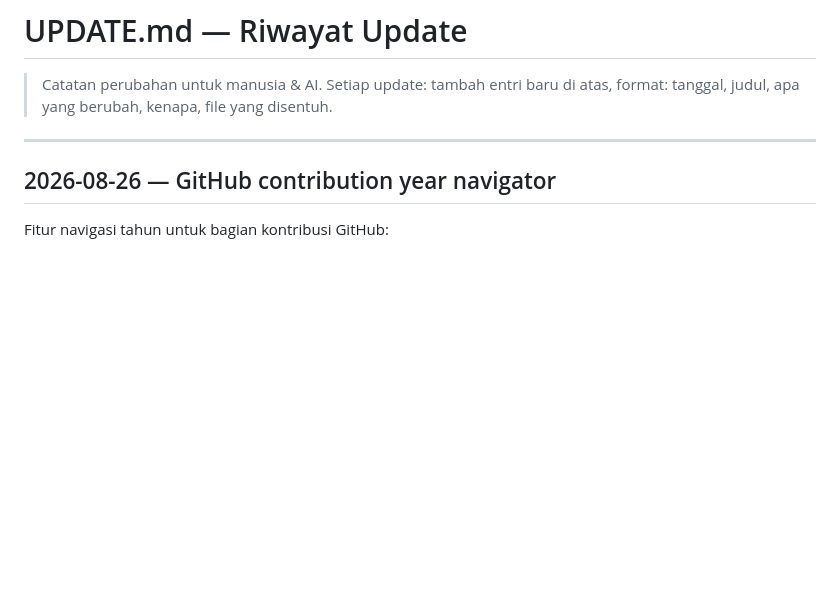
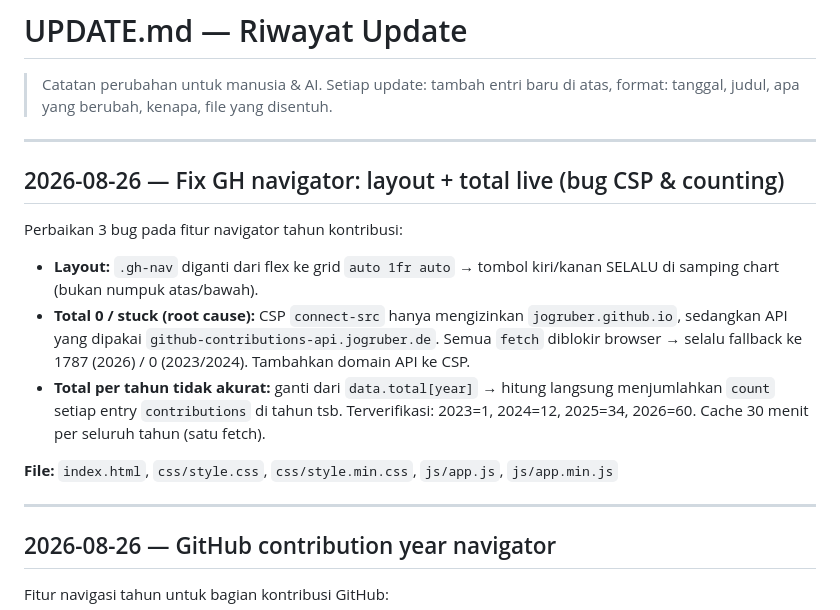
Before and after one commit to Dappzzz-Dev/monolit.dav, a Markdown page: UPDATE.md, the part around the change. GitHub-like rendering; blank space fills up the shorter version.

Commit message:
docs: changelog for GH navigator fix

```diff
--- a/UPDATE.md
+++ b/UPDATE.md
@@ -2,6 +2,17 @@
 
 > Catatan perubahan untuk manusia & AI. Setiap update: tambah entri baru di atas,
 > format: tanggal, judul, apa yang berubah, kenapa, file yang disentuh.
+
+---
+
+## 2026-08-26 — Fix GH navigator: layout + total live (bug CSP & counting)
+
+Perbaikan 3 bug pada fitur navigator tahun kontribusi:
+- **Layout:** `.gh-nav` diganti dari flex ke grid `auto 1fr auto` → tombol kiri/kanan SELALU di samping chart (bukan numpuk atas/bawah).
+- **Total 0 / stuck (root cause):** CSP `connect-src` hanya mengizinkan `jogruber.github.io`, sedangkan API yang dipakai `github-contributions-api.jogruber.de`. Semua `fetch` diblokir browser → selalu fallback ke 1787 (2026) / 0 (2023/2024). Tambahkan domain API ke CSP.
+- **Total per tahun tidak akurat:** ganti dari `data.total[year]` → hitung langsung menjumlahkan `count` setiap entry `contributions` di tahun tsb. Terverifikasi: 2023=1, 2024=12, 2025=34, 2026=60. Cache 30 menit per seluruh tahun (satu fetch).
+
+**File:** `index.html`, `css/style.css`, `css/style.min.css`, `js/app.js`, `js/app.min.js`
 
 ---
 
```
